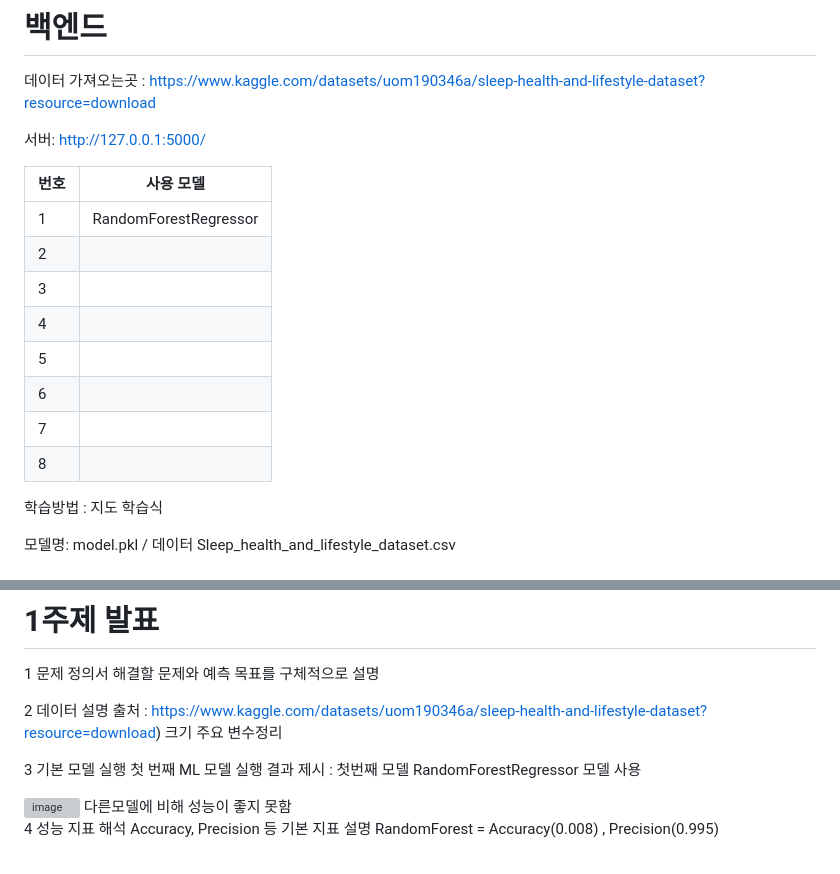
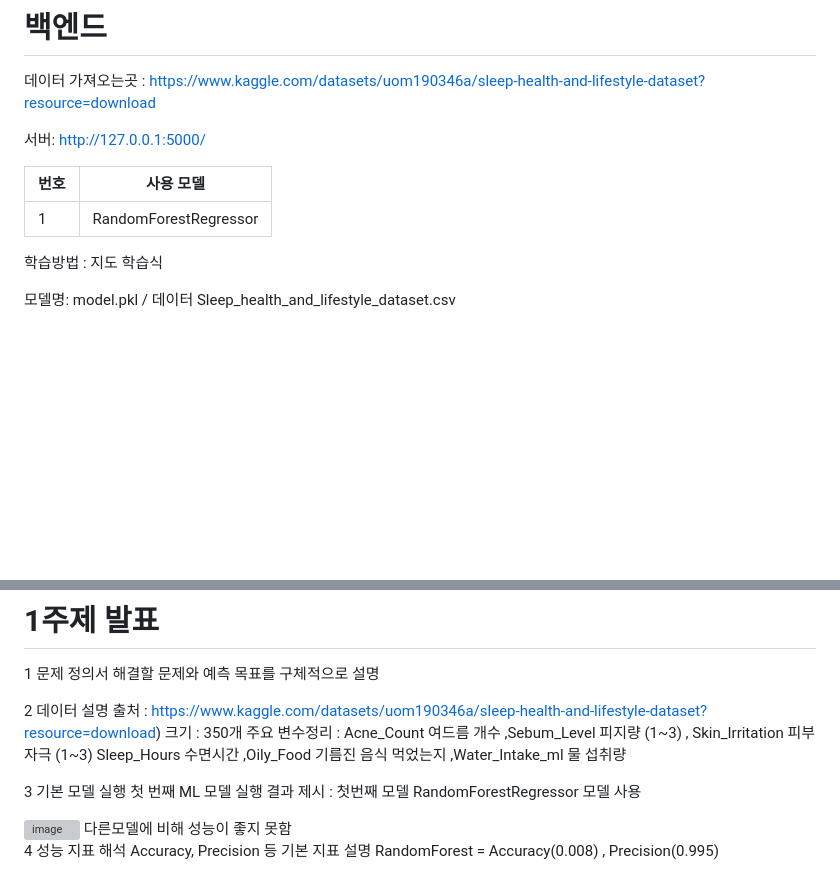
Before and after one commit to baebsae3123/MacinRunning, a Markdown page: README.md, 2 parts joined by grey strips. Rendered like a GitHub page; blank space fills up the shorter version; grey boxes are pictures that could not be loaded.

```diff
--- a/README.md
+++ b/README.md
@@ -18,13 +18,6 @@
 | 번호 | 사용 모델                 |
 | -- | --------------------- |
 | 1  | RandomForestRegressor |
-| 2  |                       |
-| 3  |                       |
-| 4  |                       |
-| 5  |                       |
-| 6  |                       |
-| 7  |                       |
-| 8  |                       |
 
 
 
@@ -86,9 +79,9 @@
 
 2 데이터 설명
 출처 : https://www.kaggle.com/datasets/uom190346a/sleep-health-and-lifestyle-dataset?resource=download)
-크기
-주요
-변수정리
+크기 : 350개
+주요 변수정리 : Acne_Count	여드름 개수 ,Sebum_Level	피지량 (1~3) , Skin_Irritation	피부 자극 (1~3)
+Sleep_Hours	수면시간 ,Oily_Food	기름진 음식 먹었는지 ,Water_Intake_ml	물 섭취량
 
 
 3 기본 모델 실행
```
